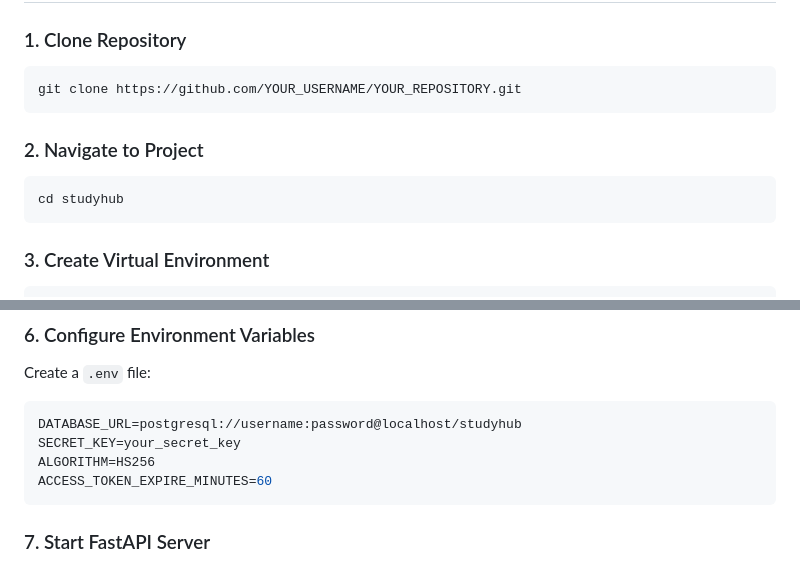
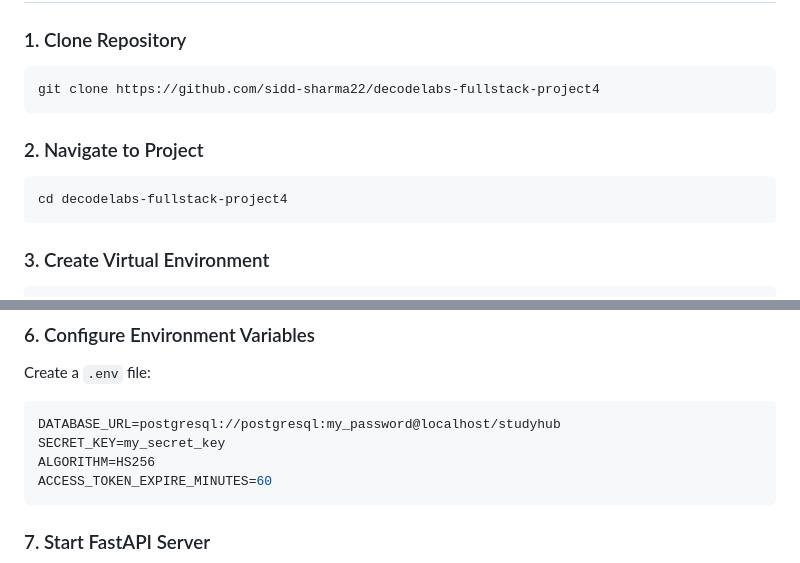
Before and after one commit to sidd-sharma22/decodelabs-fullstack-project4, a Markdown page: README.md, 2 parts joined by grey strips. Drawn GitHub-style.

Commit message:
Update README with correct repository and environment details

````diff
--- a/README.md
+++ b/README.md
@@ -235,13 +235,13 @@ Relationship:
 ### 1. Clone Repository
 
 ```bash
-git clone https://github.com/YOUR_USERNAME/YOUR_REPOSITORY.git
+git clone https://github.com/sidd-sharma22/decodelabs-fullstack-project4
 ```
 
 ### 2. Navigate to Project
 
 ```bash
-cd studyhub
+cd decodelabs-fullstack-project4
 ```
 
 ### 3. Create Virtual Environment
@@ -275,8 +275,8 @@ pip install -r requirements.txt
 Create a `.env` file:
 
 ```env
-DATABASE_URL=postgresql://username:password@localhost/studyhub
-SECRET_KEY=your_secret_key
+DATABASE_URL=postgresql://postgresql:my_password@localhost/studyhub
+SECRET_KEY=my_secret_key
 ALGORITHM=HS256
 ACCESS_TOKEN_EXPIRE_MINUTES=60
 ```
````
